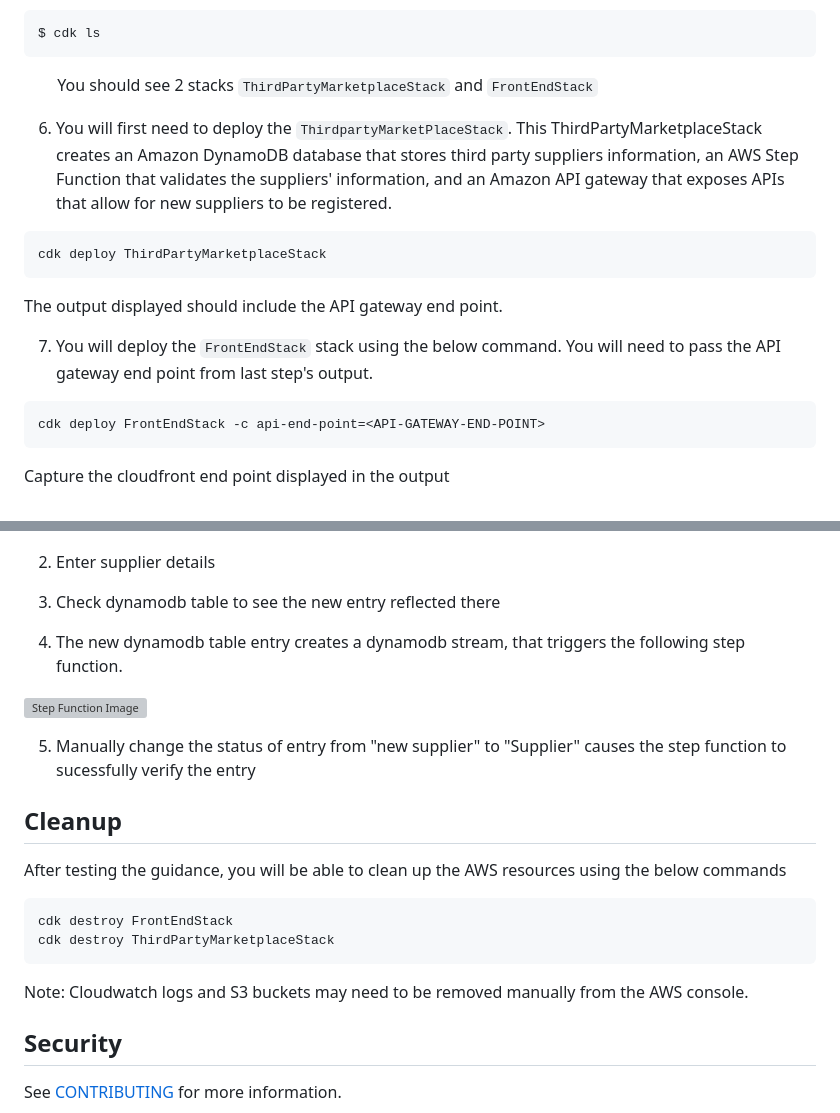
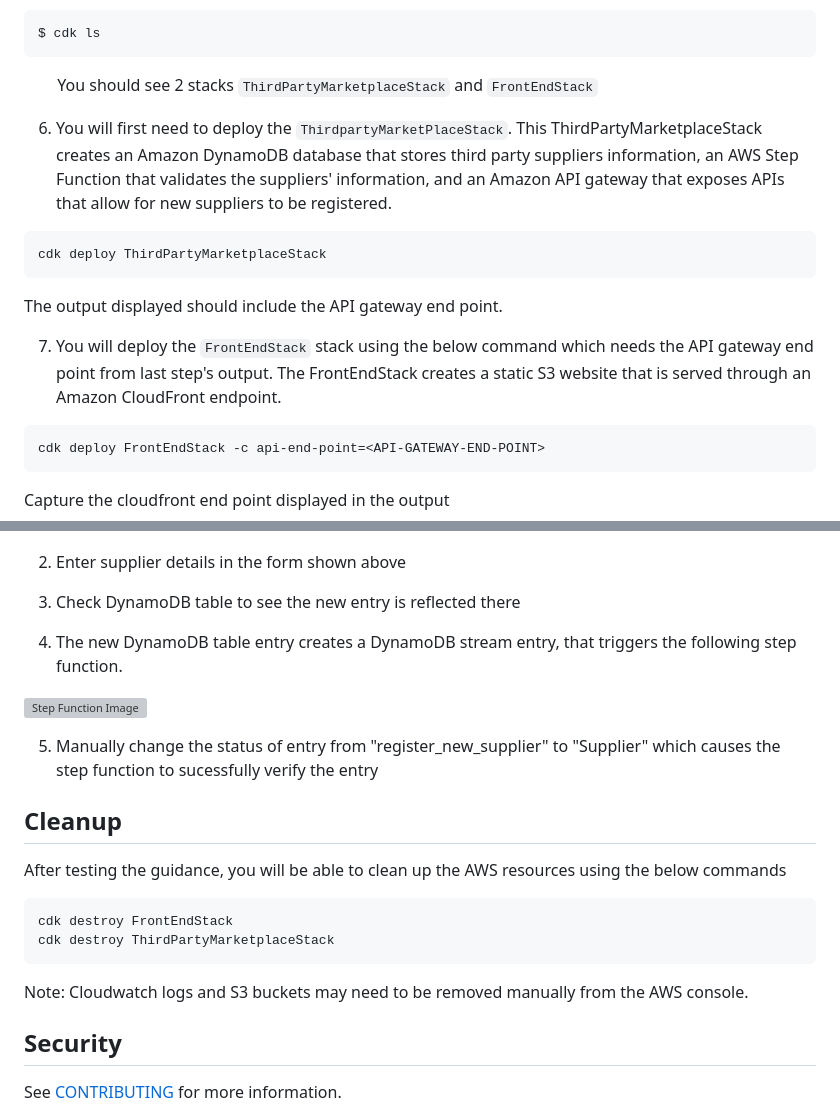
Before and after one commit to aws-solutions-library-samples/guidance-for-third-party-marketplace-on-aws, a Markdown page: README.md, 2 parts joined by grey strips. Rendered like a GitHub page; grey boxes are pictures that could not be loaded.

````diff
--- a/README.md
+++ b/README.md
@@ -38,22 +37,16 @@ $ python3 -m pip install -r requirements.txt
 ```
 $ cdk ls
 ```
-&nbsp;&nbsp;&nbsp;&nbsp;&nbsp;&nbsp;&nbsp;&nbsp;You should see 2 stacks `ThirdPartyMarketplaceStack`
-and `FrontEndStack`
+&nbsp;&nbsp;&nbsp;&nbsp;&nbsp;&nbsp;&nbsp;&nbsp;You should see 2 stacks `ThirdPartyMarketplaceStack` and `FrontEndStack`
 
-6. You will first need to deploy the `ThirdpartyMarketPlaceStack`.
-This ThirdPartyMarketplaceStack creates an Amazon DynamoDB database that stores
-third party suppliers information, an AWS Step Function that validates the
-suppliers' information, and an Amazon API gateway that exposes APIs that allow for
-new suppliers to be registered.
+6. You will first need to deploy the `ThirdpartyMarketPlaceStack`. This ThirdPartyMarketplaceStack creates an Amazon DynamoDB database that stores third party suppliers information, an AWS Step Function that validates the suppliers' information, and an Amazon API gateway that exposes APIs that allow for new suppliers to be registered.
 
 ```
 cdk deploy ThirdPartyMarketplaceStack
 ```
 The output displayed should include the API gateway end point.
 
-7. You will deploy the `FrontEndStack` stack using the below command. You will need
-to pass the API gateway end point from last step's output.
+7. You will deploy the `FrontEndStack` stack using the below command which needs the API gateway end point from last step's output. The FrontEndStack creates a static S3 website that is served through an Amazon CloudFront endpoint.
 
 ```
 cdk deploy FrontEndStack -c api-end-point=<API-GATEWAY-END-POINT>
@@ -67,17 +60,15 @@ Capture the cloudfront end point displayed in the output
 
 ![Supplier Registration Image](/assets/images/supplierregistration_website.png)
 
-2. Enter supplier details
+2. Enter supplier details in the form shown above
 
-3. Check dynamodb table to see the new entry reflected there
+3. Check DynamoDB table to see the new entry is reflected there
 
-4. The new dynamodb table entry creates a dynamodb stream, that
-triggers the following step function.
+4. The new DynamoDB table entry creates a DynamoDB stream entry, that triggers the following step function.
 
 ![Step Function Image](/assets/images/stepfunctions_graph.svg)
 
-5. Manually change the status of entry from "new supplier" to
-"Supplier" causes the step function to sucessfully verify the entry
+5. Manually change the status of entry from "register_new_supplier" to "Supplier" which causes the step function to sucessfully verify the entry
 
 
 ## Cleanup
@@ -87,8 +78,7 @@ cdk destroy FrontEndStack
 cdk destroy ThirdPartyMarketplaceStack
 ```
 
-Note: Cloudwatch logs and S3 buckets may need to be removed manually
-from the AWS console.
+Note: Cloudwatch logs and S3 buckets may need to be removed manually from the AWS console.
 
 ## Security
 
````
Also changed, not shown: other parts of README.md (+1 -2 lines).
